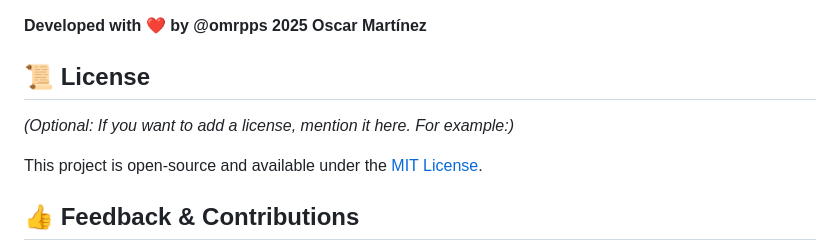
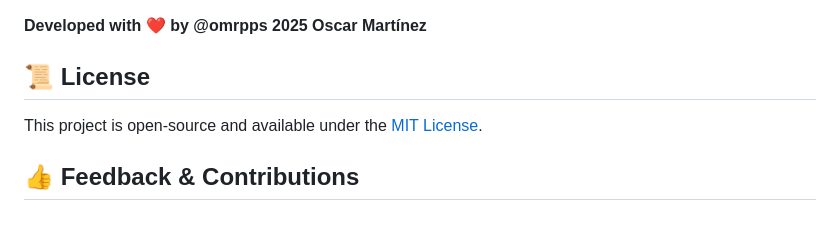
Before and after one commit to omrpps/Msx2Pixel, a Markdown page: README.md, the part around the change. Drawn GitHub-style; blank space fills up the shorter version.

```diff
--- a/README.md
+++ b/README.md
@@ -56,8 +56,6 @@ The MSX2 was known for its vibrant and distinctive graphics, powered by the Yama
 
 ## 📜 License
 
-*(Optional: If you want to add a license, mention it here. For example:)*
-
 This project is open-source and available under the [MIT License](LICENSE).
 
 ## 👍 Feedback & Contributions
```
